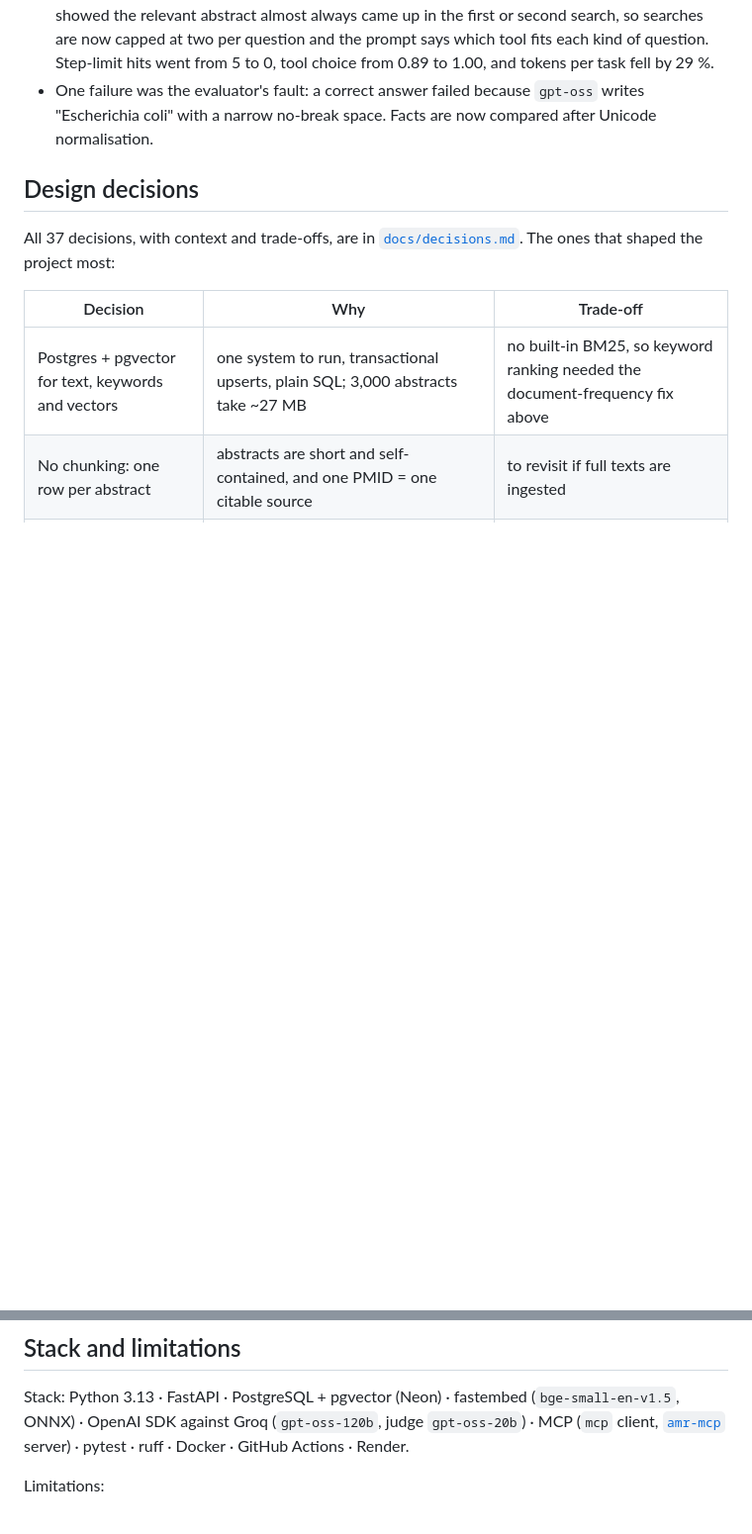
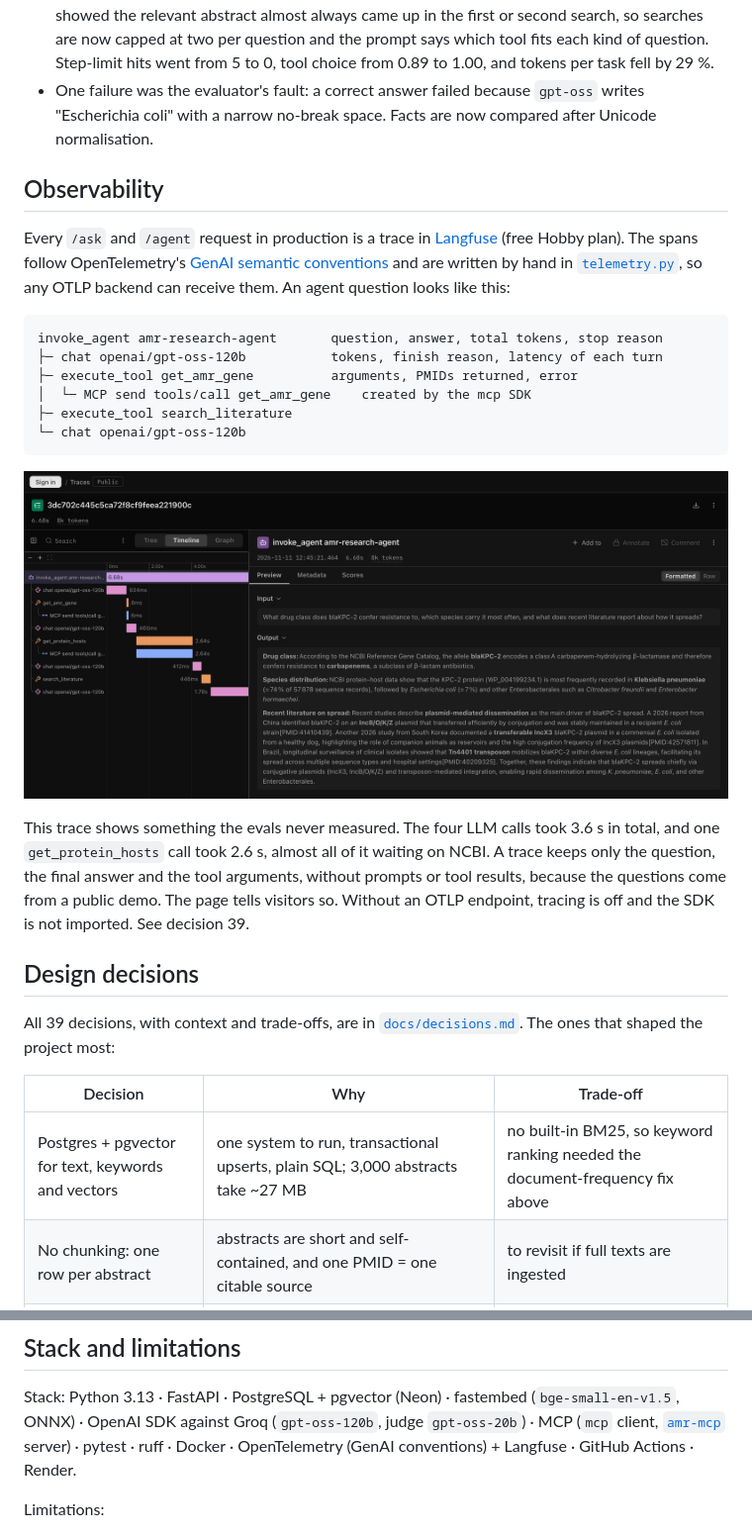
Before and after one commit to pabloestepaa/amr-research-agent, a Markdown page: README.md, 2 parts joined by grey strips. Shown at 99% size. GitHub-like rendering; pictures changed too: docs/img/langfuse-trace.png (added); blank space fills up the shorter version.

Commit message:
Document the observability setup: decision 39, README section and trace screenshot

````diff
--- a/README.md
+++ b/README.md
@@ -176,9 +177,35 @@ Each of these problems looked fine by eye and only showed up in the numbers:
   "Escherichia coli" with a narrow no-break space. Facts are now compared after Unicode
   normalisation.
 
+## Observability
+
+Every `/ask` and `/agent` request in production is a trace in [Langfuse](https://langfuse.com)
+(free Hobby plan). The spans follow OpenTelemetry's
+[GenAI semantic conventions](https://github.com/open-telemetry/semantic-conventions-genai) and
+are written by hand in [`telemetry.py`](src/amr_agent/telemetry.py), so any OTLP backend can
+receive them. An agent question looks like this:
+
+```
+invoke_agent amr-research-agent       question, answer, total tokens, stop reason
+├─ chat openai/gpt-oss-120b           tokens, finish reason, latency of each turn
+├─ execute_tool get_amr_gene          arguments, PMIDs returned, error
+│  └─ MCP send tools/call get_amr_gene    created by the mcp SDK
+├─ execute_tool search_literature
+└─ chat openai/gpt-oss-120b
+```
+
+<p align="center"><img src="docs/img/langfuse-trace.png" width="860"
+  alt="A trace in Langfuse's timeline view: an agent question about blaKPC-2 with four gpt-oss-120b calls, get_amr_gene, get_protein_hosts and search_literature, each MCP call nested under its tool; get_protein_hosts takes 2.64 s of the 6.68 s total"></p>
+
+This trace shows something the evals never measured. The four LLM calls took 3.6 s in total,
+and one `get_protein_hosts` call took 2.6 s, almost all of it waiting on NCBI. A trace keeps
+only the question, the final answer and the tool arguments, without prompts or tool results,
+because the questions come from a public demo. The page tells visitors so. Without an OTLP
+endpoint, tracing is off and the SDK is not imported. See decision 39.
+
 ## Design decisions
 
-All 37 decisions, with context and trade-offs, are in [`docs/decisions.md`](docs/decisions.md).
+All 39 decisions, with context and trade-offs, are in [`docs/decisions.md`](docs/decisions.md).
 The ones that shaped the project most:
 
 | Decision | Why | Trade-off |
@@ -230,7 +257,7 @@ Deployment to Render and Neon is described in [`docs/deploy.md`](docs/deploy.md)
 Stack: Python 3.13 · FastAPI · PostgreSQL + pgvector (Neon) · fastembed (`bge-small-en-v1.5`,
 ONNX) · OpenAI SDK against Groq (`gpt-oss-120b`, judge `gpt-oss-20b`) · MCP (`mcp` client,
 [`amr-mcp`](https://github.com/pabloestepaa/amr-mcp) server) · pytest · ruff · Docker ·
-GitHub Actions · Render.
+OpenTelemetry (GenAI conventions) + Langfuse · GitHub Actions · Render.
 
 Limitations:
 
````
Also changed, not shown: other parts of README.md (+1 -0 lines), docs/decisions.md (+39 -0 lines).
